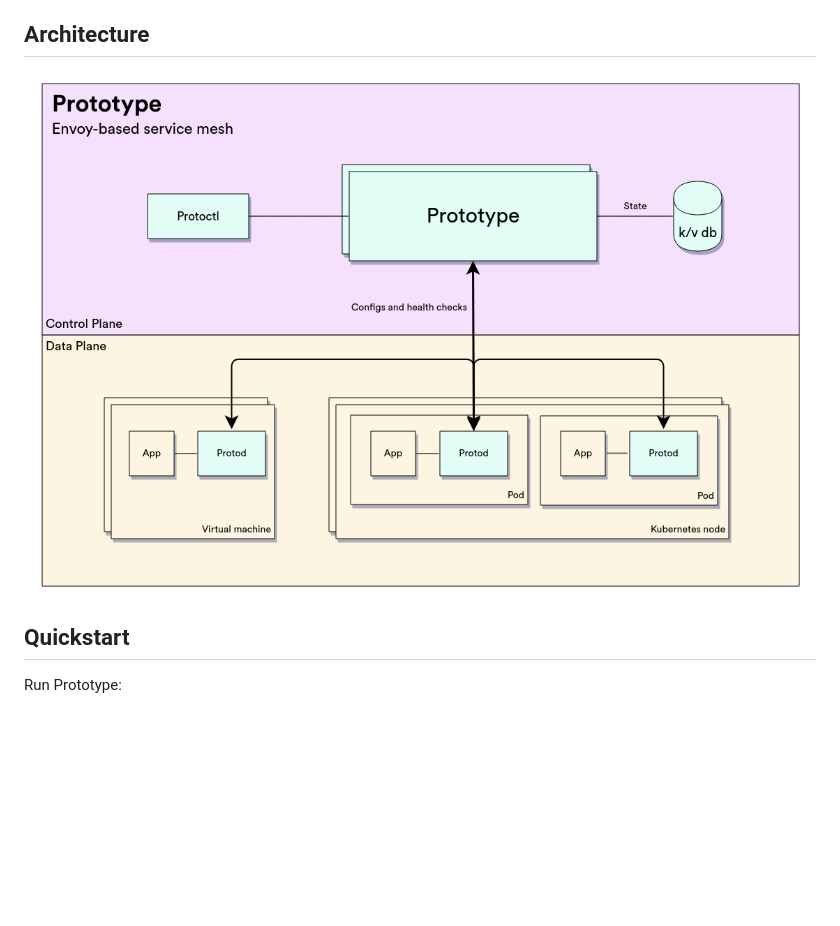
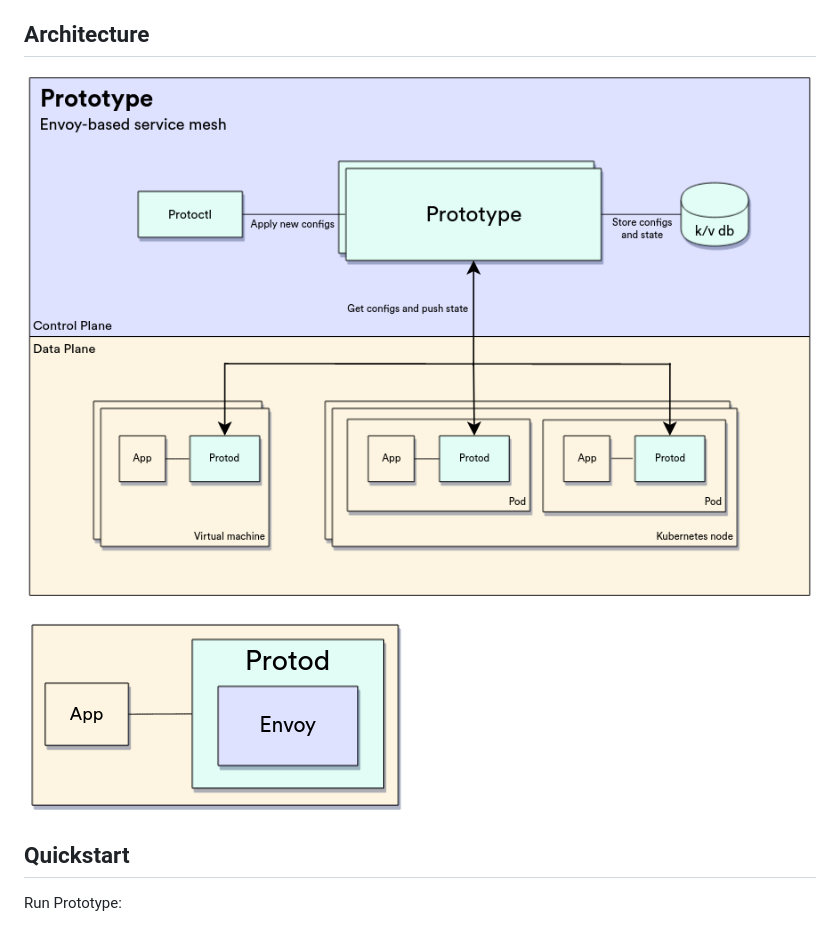
Before and after one commit to dgzlopes/prototype, a Markdown page: README.md, the part around the change. Rendered like a GitHub page; pictures changed too: media/architecture.png, media/protod-detail.png (added); blank space fills up the shorter version.

Commit message:
Refactor diagrams
Signed-off-by: Daniel González Lopes <danielgonzalezlopes@gmail.com>

```diff
--- a/README.md
+++ b/README.md
@@ -10,6 +10,8 @@ Prototype is a **minimal** service mesh built on top of Envoy.
 ## Architecture
 
 ![architecture](/media/architecture.png)
+
+![protod-detail](/media/protod-detail.png)
 
 ## Quickstart
 Run Prototype:
```
